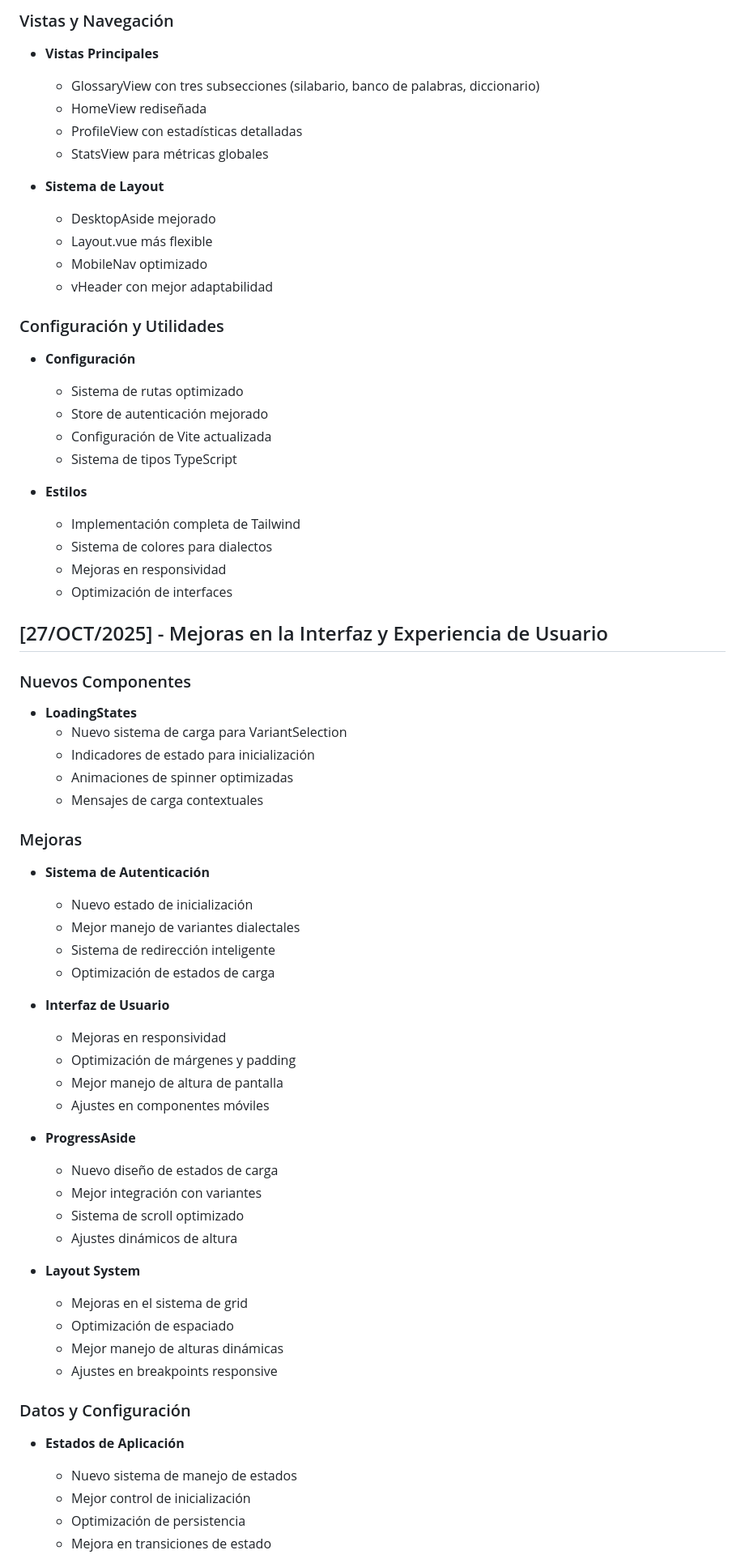
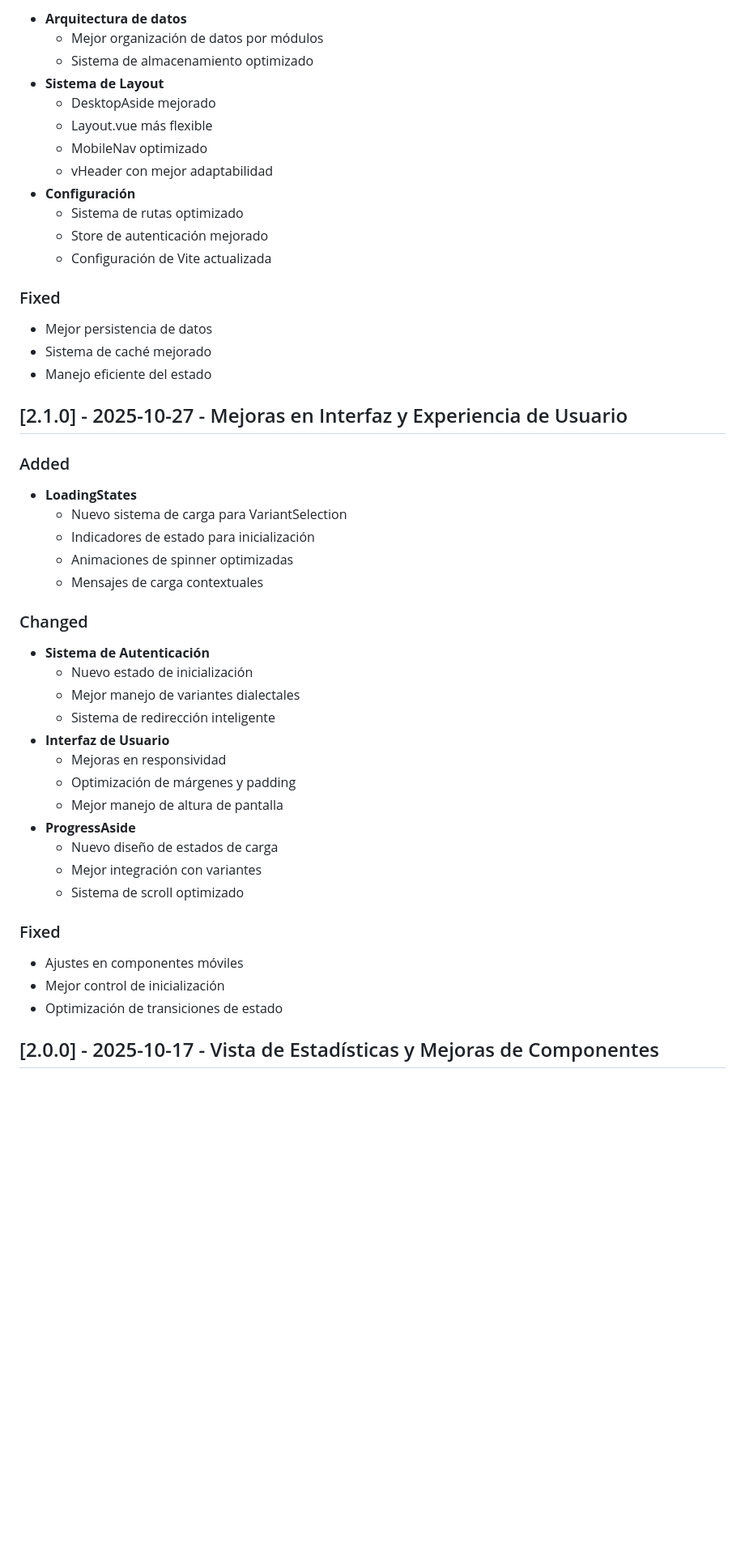
Before and after one commit to 54M54M/Tlahtolli, a Markdown page: f/CHANGELOG.md, the part around the change printed below. Shown: that part at 81% size. Drawn GitHub-style; blank space fills up the shorter version.

```diff
--- a/f/CHANGELOG.md
+++ b/f/CHANGELOG.md
@@ -70,35 +36,26 @@
 
-### Vistas y Navegación
-
-- **Vistas Principales**
-  - GlossaryView con tres subsecciones (silabario, banco de palabras, diccionario)
-  - HomeView rediseñada
-  - ProfileView con estadísticas detalladas
-  - StatsView para métricas globales
-
+- **Arquitectura de datos**
+  - Mejor organización de datos por módulos
+  - Sistema de almacenamiento optimizado
 - **Sistema de Layout**
   - DesktopAside mejorado
   - Layout.vue más flexible
   - MobileNav optimizado
   - vHeader con mejor adaptabilidad
-
-### Configuración y Utilidades
-
 - **Configuración**
   - Sistema de rutas optimizado
   - Store de autenticación mejorado
   - Configuración de Vite actualizada
-  - Sistema de tipos TypeScript
 
-- **Estilos**
-  - Implementación completa de Tailwind
-  - Sistema de colores para dialectos
-  - Mejoras en responsividad
-  - Optimización de interfaces
+### Fixed
 
-## [27/OCT/2025] - Mejoras en la Interfaz y Experiencia de Usuario
+- Mejor persistencia de datos
+- Sistema de caché mejorado
+- Manejo eficiente del estado
 
-### Nuevos Componentes
+## [2.1.0] - 2025-10-27 - Mejoras en Interfaz y Experiencia de Usuario
+
+### Added
 
 - **LoadingStates**
   - Nuevo sistema de carga para VariantSelection
@@ -106,37 +63,26 @@
   - Animaciones de spinner optimizadas
   - Mensajes de carga contextuales
 
-### Mejoras
+### Changed
 
 - **Sistema de Autenticación**
   - Nuevo estado de inicialización
   - Mejor manejo de variantes dialectales
   - Sistema de redirección inteligente
-  - Optimización de estados de carga
-
 - **Interfaz de Usuario**
   - Mejoras en responsividad
   - Optimización de márgenes y padding
   - Mejor manejo de altura de pantalla
-  - Ajustes en componentes móviles
-
 - **ProgressAside**
   - Nuevo diseño de estados de carga
   - Mejor integración con variantes
   - Sistema de scroll optimizado
-  - Ajustes dinámicos de altura
 
-- **Layout System**
-  - Mejoras en el sistema de grid
-  - Optimización de espaciado
-  - Mejor manejo de alturas dinámicas
-  - Ajustes en breakpoints responsive
+### Fixed
 
-### Datos y Configuración
+- Ajustes en componentes móviles
+- Mejor control de inicialización
+- Optimización de transiciones de estado
 
-- **Estados de Aplicación**
-  - Nuevo sistema de manejo de estados
-  - Mejor control de inicialización
-  - Optimización de persistencia
-  - Mejora en transiciones de estado
+## [2.0.0] - 2025-10-17 - Vista de Estadísticas y Mejoras de Componentes
 
```
Also changed, not shown: other parts of f/CHANGELOG.md (+84 -246 lines).
